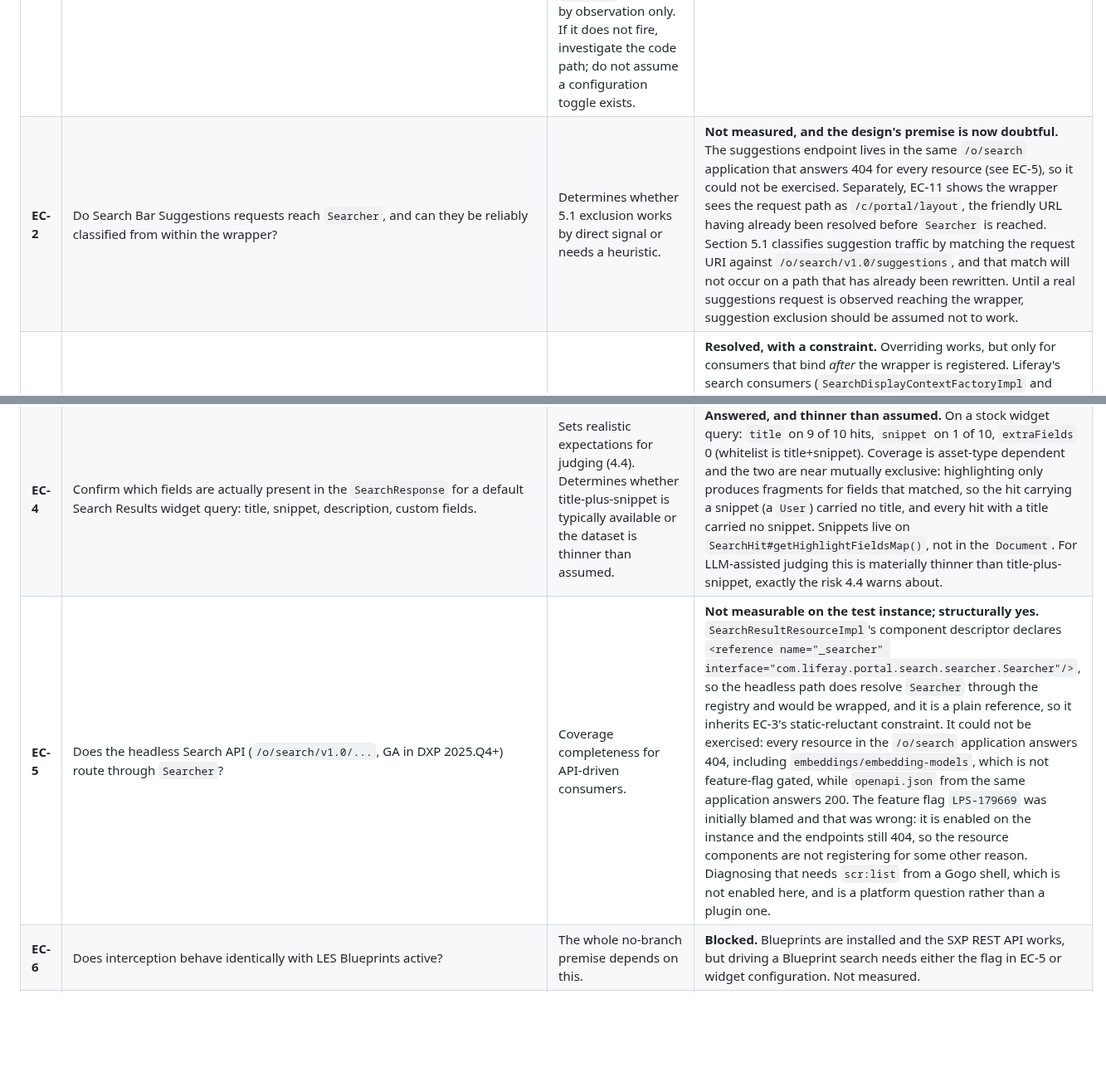
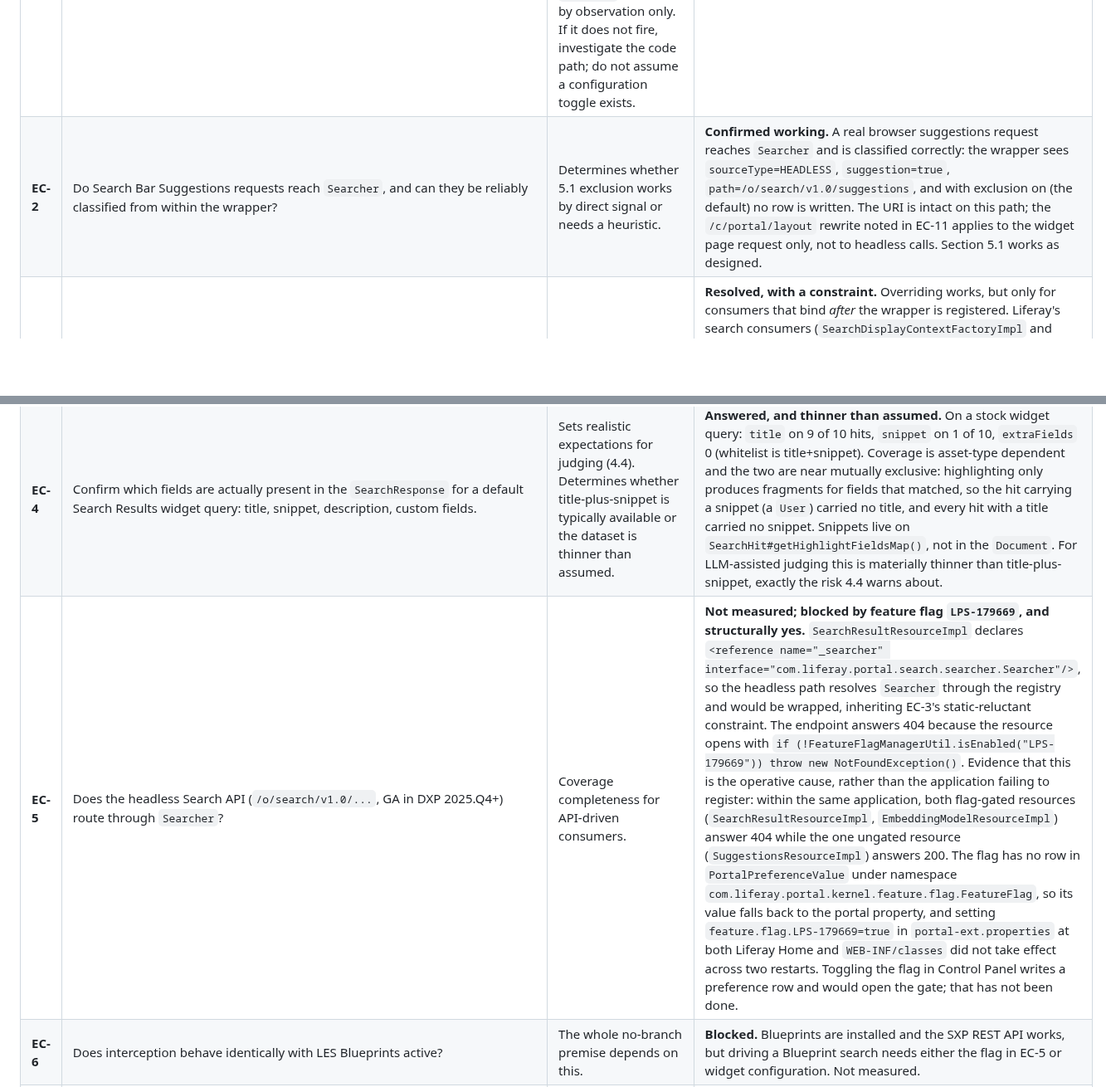
Before and after one commit to TensorOpt/liferay-search-eval-logger, a Markdown page: DESIGN.md, 2 parts joined by grey strips. Shown at 83% size. Drawn GitHub-style; blank space fills up the shorter version.

Commit message:
docs(TO-82): EC-2 confirmed working, EC-5 re-corrected
EC-2 is a positive result and the previous entry was wrong. A real
browser suggestions request reaches the wrapper as HEADLESS with
suggestion=true and path=/o/search/v1.0/suggestions, and is excluded,
writing no row. The earlier claim that 5.1 could not work was an
over-generalisation from the widget path: the /c/portal/layout rewrite
applies to the page request, not to headless calls, so the URI 5.1
matches on is intact where it matters.

EC-5 goes back to the feature flag, this time with evidence rather
than inference. The intervening claim that the resources were not
registering came from treating embeddings/embedding-models as an
ungated control; it is gated too. Within one application both gated
resources 404 and the one ungated resource answers 200, the flag has
no row in PortalPreferenceValue so it falls back to the portal
property, and portal-ext.properties is evidently not being read at
either location, which is why two restarts changed nothing.

Co-Authored-By: Claude Opus 5 <noreply@anthropic.com>

```diff
--- a/DESIGN.md
+++ b/DESIGN.md
@@ -343,10 +343,10 @@ Where a check lists a starting hypothesis, that is a place to look first, not a
 | ID | Check | Why it matters | Status |
 |---|---|---|---|
 | **EC-1** | Does Liferay's Search Results widget route through `Searcher`, or through the legacy `SearchContext` path (`Indexer.search(SearchContext)`, `FacetedSearcher`, `com.liferay.portal.search.legacy.searcher.SearchRequestBuilderFactory`)? | **Blocking.** If the main site search box bypasses `Searcher`, the plugin logs nothing useful. Method: deploy a no-op ranked wrapper that logs on entry, search from a standard search page, confirm it fires. Hypothesis: it does route through `Searcher`. Confirm by observation only. If it does not fire, investigate the code path; do not assume a configuration toggle exists. | **Confirmed.** The Search Results widget does route through `Searcher`; events are captured end to end on a real DXP 2025.Q1.27 instance. |
-| **EC-2** | Do Search Bar Suggestions requests reach `Searcher`, and can they be reliably classified from within the wrapper? | Determines whether 5.1 exclusion works by direct signal or needs a heuristic. | **Not measured, and the design's premise is now doubtful.** The suggestions endpoint lives in the same `/o/search` application that answers 404 for every resource (see EC-5), so it could not be exercised. Separately, EC-11 shows the wrapper sees the request path as `/c/portal/layout`, the friendly URL having already been resolved before `Searcher` is reached. Section 5.1 classifies suggestion traffic by matching the request URI against `/o/search/v1.0/suggestions`, and that match will not occur on a path that has already been rewritten. Until a real suggestions request is observed reaching the wrapper, suggestion exclusion should be assumed not to work. |
+| **EC-2** | Do Search Bar Suggestions requests reach `Searcher`, and can they be reliably classified from within the wrapper? | Determines whether 5.1 exclusion works by direct signal or needs a heuristic. | **Confirmed working.** A real browser suggestions request reaches `Searcher` and is classified correctly: the wrapper sees `sourceType=HEADLESS`, `suggestion=true`, `path=/o/search/v1.0/suggestions`, and with exclusion on (the default) no row is written. The URI is intact on this path; the `/c/portal/layout` rewrite noted in EC-11 applies to the widget page request only, not to headless calls. Section 5.1 works as designed. |
 | **EC-3** | Is `Searcher` cleanly overridable by `service.ranking`, and what is the correct `@Reference` target filter to avoid self-binding? | Core mechanism. Also: behavior if a second app wraps `Searcher`. Document a distinct ranking value and make delegate lookup defensive. | **Resolved, with a constraint.** Overriding works, but only for consumers that bind *after* the wrapper is registered. Liferay's search consumers (`SearchDisplayContextFactoryImpl` and `PortletSharedSearchRequestImpl` in `com.liferay.portal.search.web`, `SearchResultResourceImpl` and `FacetResponseProcessor` in `com.liferay.portal.search.rest.impl`, `BasicSuggestionsContributor` in `com.liferay.portal.search`) declare a plain `@Reference`, which is static and reluctant: a consumer already bound to the portal's own `Searcher` never rebinds when a higher-ranked one appears. Installing onto a running portal therefore collects nothing, silently, until a restart. See 3.1. Self-binding is avoided with a marker property rather than a ranking negation, so a second wrapper stays reachable instead of being filtered out. |
 | **EC-4** | Confirm which fields are actually present in the `SearchResponse` for a default Search Results widget query: title, snippet, description, custom fields. | Sets realistic expectations for judging (4.4). Determines whether title-plus-snippet is typically available or the dataset is thinner than assumed. | **Answered, and thinner than assumed.** On a stock widget query: `title` on 9 of 10 hits, `snippet` on 1 of 10, `extraFields` 0 (whitelist is title+snippet). Coverage is asset-type dependent and the two are near mutually exclusive: highlighting only produces fragments for fields that matched, so the hit carrying a snippet (a `User`) carried no title, and every hit with a title carried no snippet. Snippets live on `SearchHit#getHighlightFieldsMap()`, not in the `Document`. For LLM-assisted judging this is materially thinner than title-plus-snippet, exactly the risk 4.4 warns about. |
-| **EC-5** | Does the headless Search API (`/o/search/v1.0/...`, GA in DXP 2025.Q4+) route through `Searcher`? | Coverage completeness for API-driven consumers. | **Not measurable on the test instance; structurally yes.** `SearchResultResourceImpl`'s component descriptor declares `<reference name="_searcher" interface="com.liferay.portal.search.searcher.Searcher"/>`, so the headless path does resolve `Searcher` through the registry and would be wrapped, and it is a plain reference, so it inherits EC-3's static-reluctant constraint. It could not be exercised: every resource in the `/o/search` application answers 404, including `embeddings/embedding-models`, which is not feature-flag gated, while `openapi.json` from the same application answers 200. The feature flag `LPS-179669` was initially blamed and that was wrong: it is enabled on the instance and the endpoints still 404, so the resource components are not registering for some other reason. Diagnosing that needs `scr:list` from a Gogo shell, which is not enabled here, and is a platform question rather than a plugin one. |
+| **EC-5** | Does the headless Search API (`/o/search/v1.0/...`, GA in DXP 2025.Q4+) route through `Searcher`? | Coverage completeness for API-driven consumers. | **Not measured; blocked by feature flag `LPS-179669`, and structurally yes.** `SearchResultResourceImpl` declares `<reference name="_searcher" interface="com.liferay.portal.search.searcher.Searcher"/>`, so the headless path resolves `Searcher` through the registry and would be wrapped, inheriting EC-3's static-reluctant constraint. The endpoint answers 404 because the resource opens with `if (!FeatureFlagManagerUtil.isEnabled("LPS-179669")) throw new NotFoundException()`. Evidence that this is the operative cause, rather than the application failing to register: within the same application, both flag-gated resources (`SearchResultResourceImpl`, `EmbeddingModelResourceImpl`) answer 404 while the one ungated resource (`SuggestionsResourceImpl`) answers 200. The flag has no row in `PortalPreferenceValue` under namespace `com.liferay.portal.kernel.feature.flag.FeatureFlag`, so its value falls back to the portal property, and setting `feature.flag.LPS-179669=true` in `portal-ext.properties` at both Liferay Home and `WEB-INF/classes` did not take effect across two restarts. Toggling the flag in Control Panel writes a preference row and would open the gate; that has not been done. |
 | **EC-6** | Does interception behave identically with LES Blueprints active? | The whole no-branch premise depends on this. | **Blocked.** Blueprints are installed and the SXP REST API works, but driving a Blueprint search needs either the flag in EC-5 or widget configuration. Not measured. |
 | **EC-7** | `SchedulerEngineHelper` vs `BackgroundTaskManager` for purge and export. | Section 3.4. Verify both are public kernel API on 7.4 and pick per job type. | **Resolved.** `SchedulerEngineHelper`, `SchedulerJobConfiguration`, `BackgroundTaskManager` and `BackgroundTaskExecutor` are all public in `release.dxp.api-2025.q1.27`. The split 3.4 proposed is implemented: scheduler for the purge, background task for the export. Availability and compilation verified; the purge firing has not been observed at runtime. |
 | **EC-8** | Is `entryClassPK` reliably present on the returned `Document` for all asset types? | Affects whether hits resolve back to content. | **Confirmed.** Every captured hit carried a non-zero `entryClassPK`, across `User`, `DLFolder`, `DLFileEntry` and `Layout`. Hits resolve back to content. |
```
